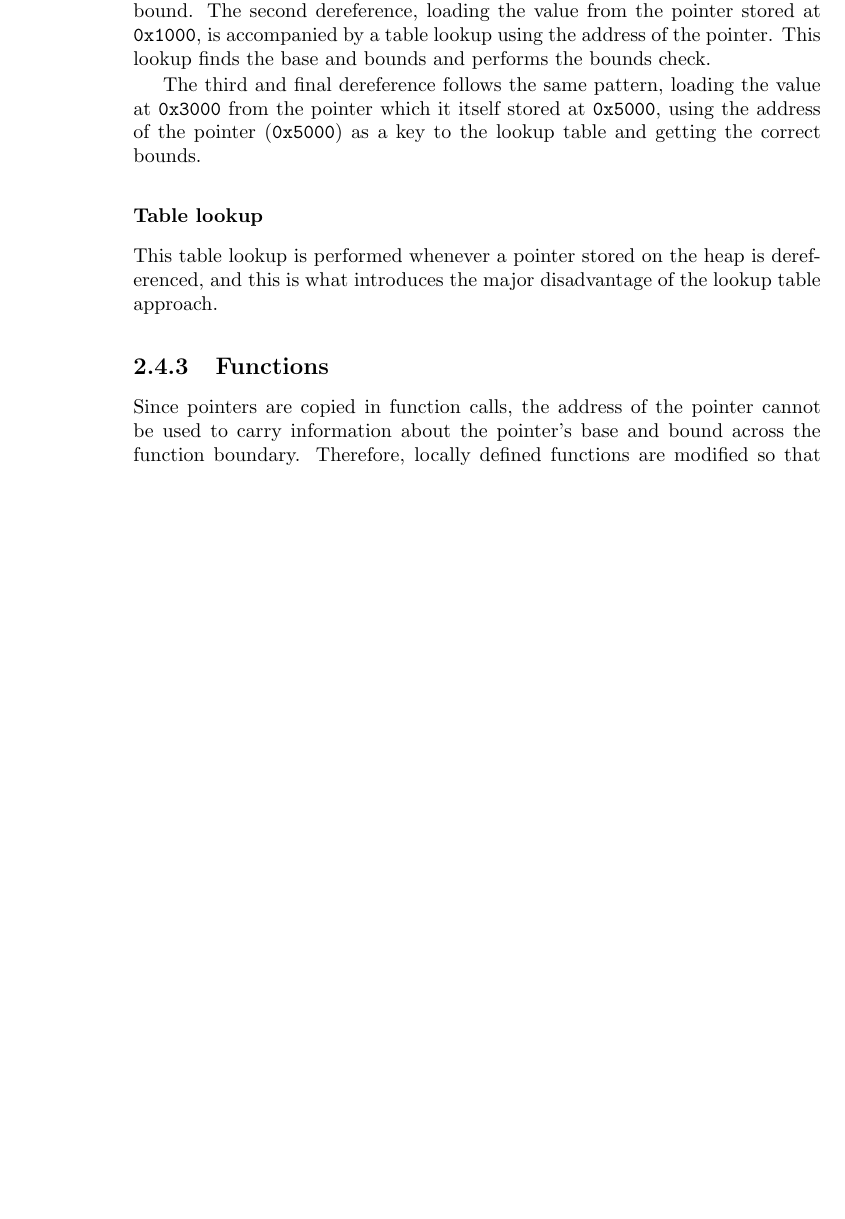
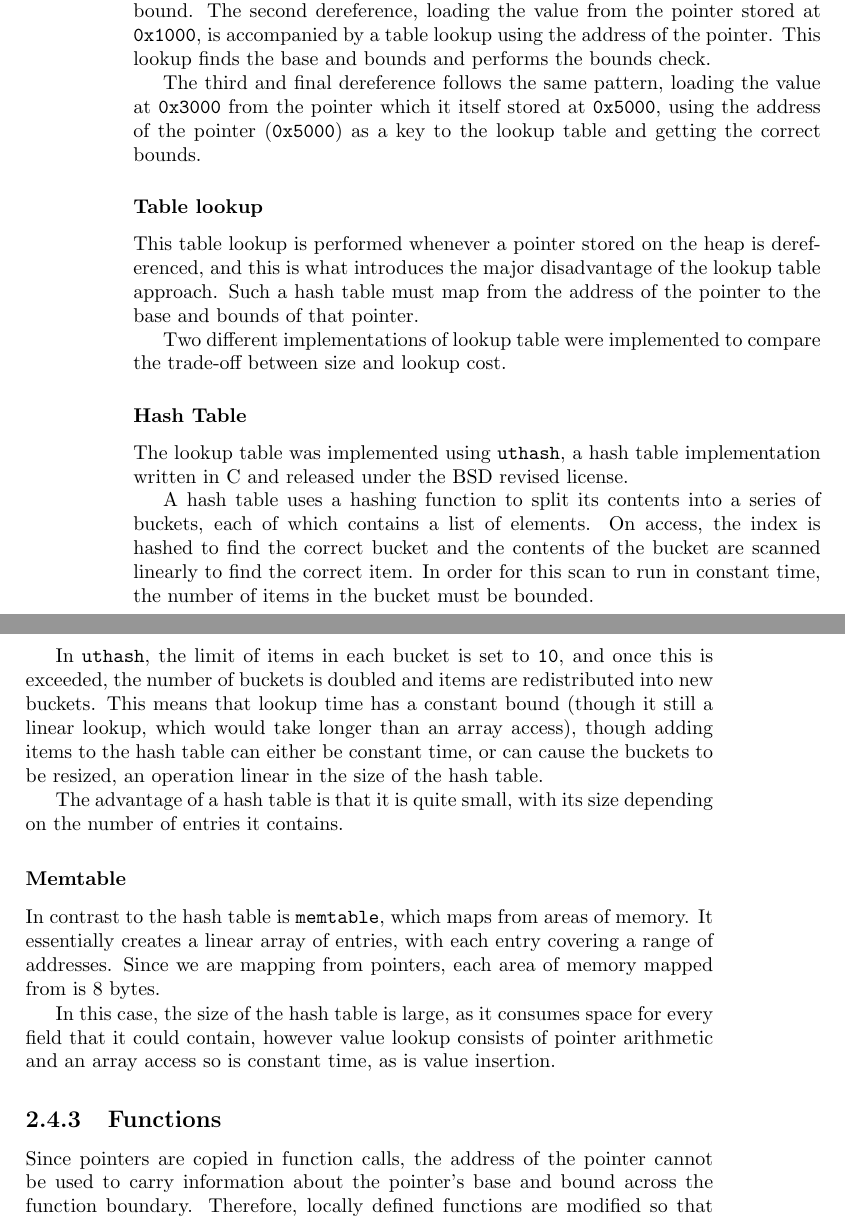
Before and after one commit to PEConn/BandageDissertation, a LaTeX thesis (Dissertation.tex, which reads Implementation/Implementation.tex): part of page 12 of 17 before the commit and two parts of pages 12 and 13 of 17 after it, the two joined at a grey line, cut so that both start at the same text, the shorter picture padded with empty space. Compiled offline with pdfLaTeX.

Commit message:
Added text about different types of lookup table

```diff
--- a/Implementation/Implementation.tex
+++ b/Implementation/Implementation.tex
@@ -329,8 +329,30 @@ The third and final dereference follows the same pattern, loading the value at \
 \subsubsection{Table lookup}
 
 This table lookup is performed whenever a pointer stored on the heap is dereferenced, and this is what introduces the major disadvantage of the lookup table approach.
+Such a hash table must map from the address of the pointer to the base and bounds of that pointer.
 
+Two different implementations of lookup table were implemented to compare the trade-off between size and lookup cost.
 
+\subsubsection{Hash Table}
+
+The lookup table was implemented using \verb!uthash!, a hash table implementation written in C and released under the BSD revised license.
+
+A hash table uses a hashing function to split its contents into a series of buckets, each of which contains a list of elements.
+On access, the index is hashed to find the correct bucket and the contents of the bucket are scanned linearly to find the correct item.
+In order for this scan to run in constant time, the number of items in the bucket must be bounded.
+
+In \verb!uthash!, the limit of items in each bucket is set to \verb!10!, and once this is exceeded, the number of buckets is doubled and items are redistributed into new buckets.
+This means that lookup time has a constant bound (though it still a linear lookup, which would take longer than an array access), though adding items to the hash table can either be constant time, or can cause the buckets to be resized, an operation linear in the size of the hash table.
+
+The advantage of a hash table is that it is quite small, with its size depending on the number of entries it contains.
+
+\subsubsection{Memtable}
+
+In contrast to the hash table is \verb!memtable!, which maps from areas of memory.
+It essentially creates a linear array of entries, with each entry covering a range of addresses.
+Since we are mapping from pointers, each area of memory mapped from is 8 bytes.
+
+In this case, the size of the hash table is large, as it consumes space for every field that it could contain, however value lookup consists of pointer arithmetic and an array access so is constant time, as is value insertion.
 \subsection{Functions}
 
 Since pointers are copied in function calls, the address of the pointer cannot be used to carry information about the pointer's base and bound across the function boundary.
```
Also changed, not shown: Dissertation.pdf.
